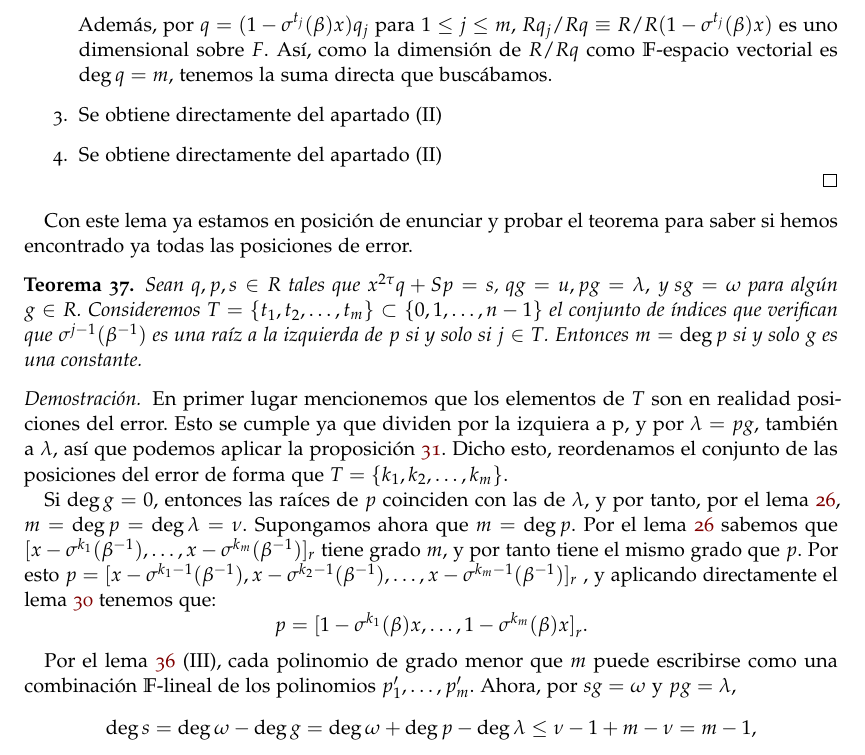
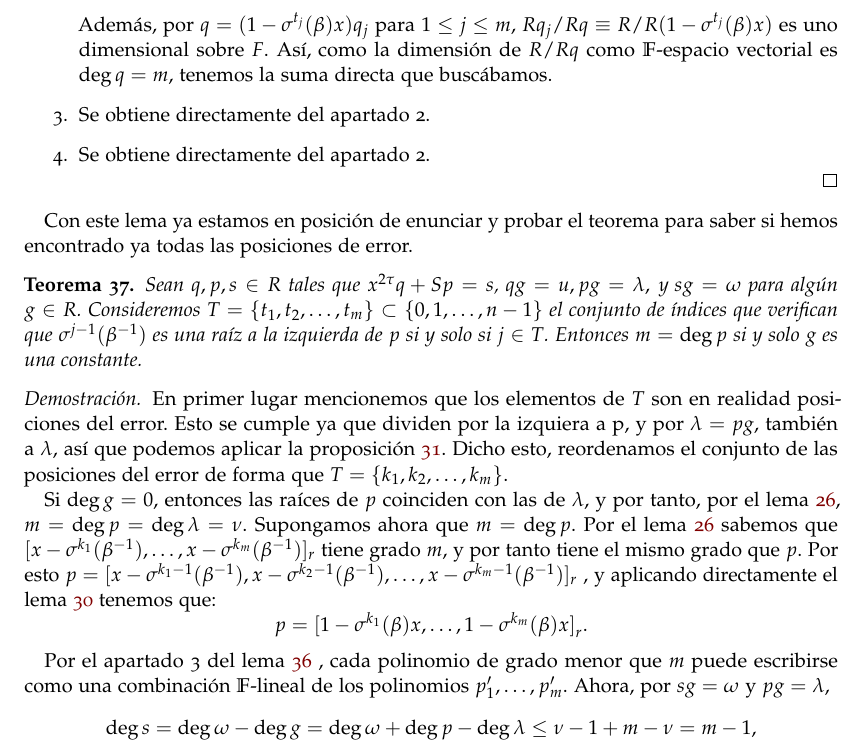
Before and after one commit to guillegalor/tfg, a LaTeX thesis (thesis/thesis.tex, which reads thesis/capitulos/algorithm.tex): part of page 42 of 56, cut so that both start at the same text. Compiled offline with pdfLaTeX.

Commit message:
Corrige referencias a apartados

```diff
--- a/thesis/capitulos/algorithm.tex
+++ b/thesis/capitulos/algorithm.tex
@@ -629,8 +629,8 @@ entonces \(q'\) es un múltiplo común a la derecha de cada \(1 - \sigma^{t_j}(\
     .\]
 Además, por \(q = (1 - \sigma^{t_j}(\beta)x)q_j\) para \(1 \le j \le m\),  \(Rq_j / Rq \equiv R / R(1-\sigma^{t_j}(\beta)x)\) es uno dimensional sobre \(F\). Así, como la dimensión de \(R / Rq\) como  \(\F\)-espacio vectorial es  \(\deg q = m\), tenemos la suma directa que buscábamos.
 
-    \item Se obtiene directamente del apartado (II)
-    \item Se obtiene directamente del apartado (II)
+    \item Se obtiene directamente del apartado 2.
+    \item Se obtiene directamente del apartado 2.
 \end{enumerate}
 \end{proof}
 
@@ -653,7 +653,7 @@ p = [x - \sigma^{k_1-1}(\beta^{-1}), x - \sigma^{k_2-1}(\beta^{-1}), \dots, x -
     p = {[1 - \sigma^{k_1}(\beta)x, \ldots, 1 - \sigma^{k_m}(\beta)x]}_{r}
     .\]
 
-Por el lema~\ref{lem:direct-sum} (III), cada polinomio de grado menor que \(m\) puede escribirse como una combinación  \(\F\)-lineal de los polinomios  \(p_1', \ldots, p_m'\). Ahora, por \(sg = \omega\) y \(pg = \lambda\),
+Por el apartado 3 del lema~\ref{lem:direct-sum} , cada polinomio de grado menor que \(m\) puede escribirse como una combinación  \(\F\)-lineal de los polinomios  \(p_1', \ldots, p_m'\). Ahora, por \(sg = \omega\) y \(pg = \lambda\),
 \[
 \deg s = \deg \omega - \deg g = \deg \omega + \deg p - \deg \lambda \le \nu -1 + m - \nu = m-1
 ,\]
```
Also changed, not shown: thesis/capitulos/algorithm.tex (4 more changed lines).
